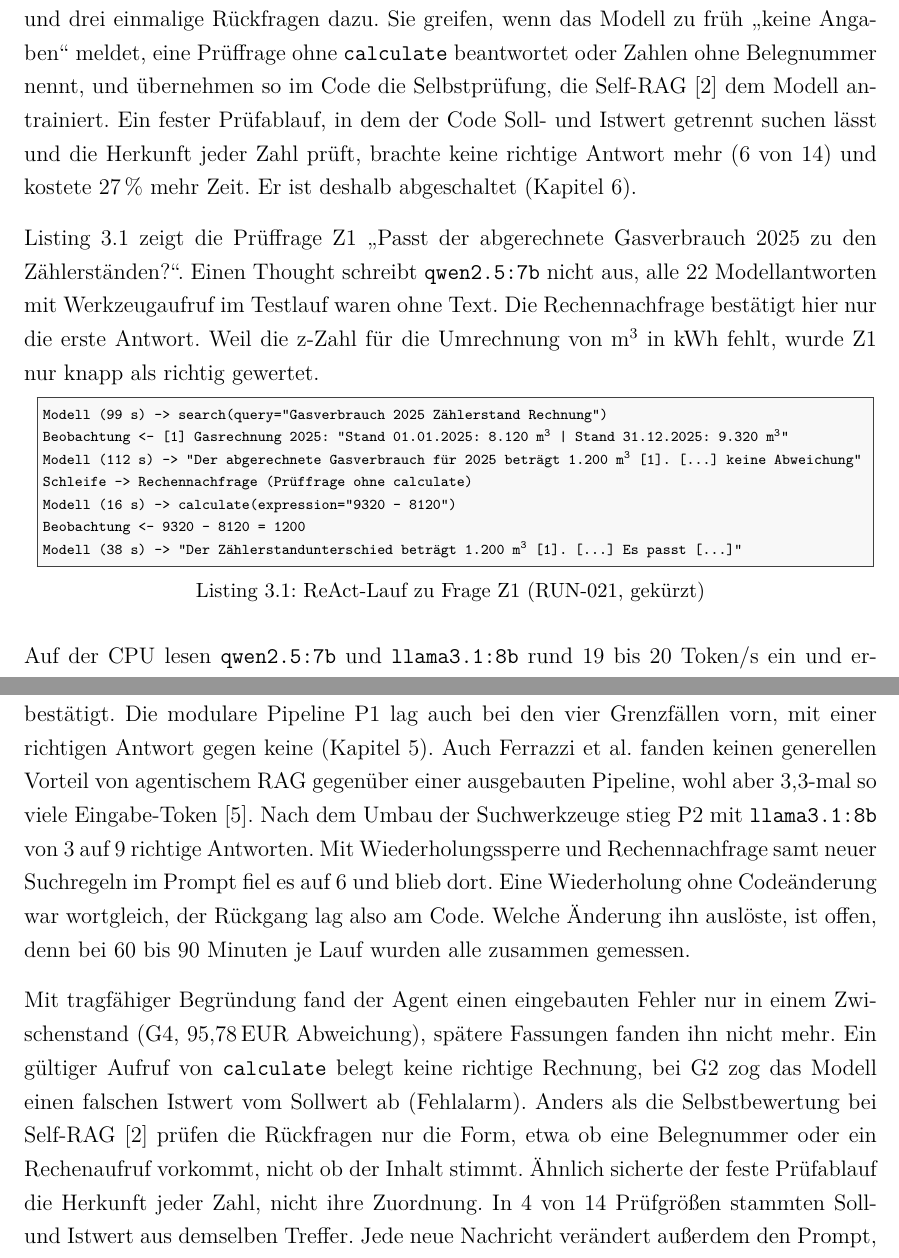
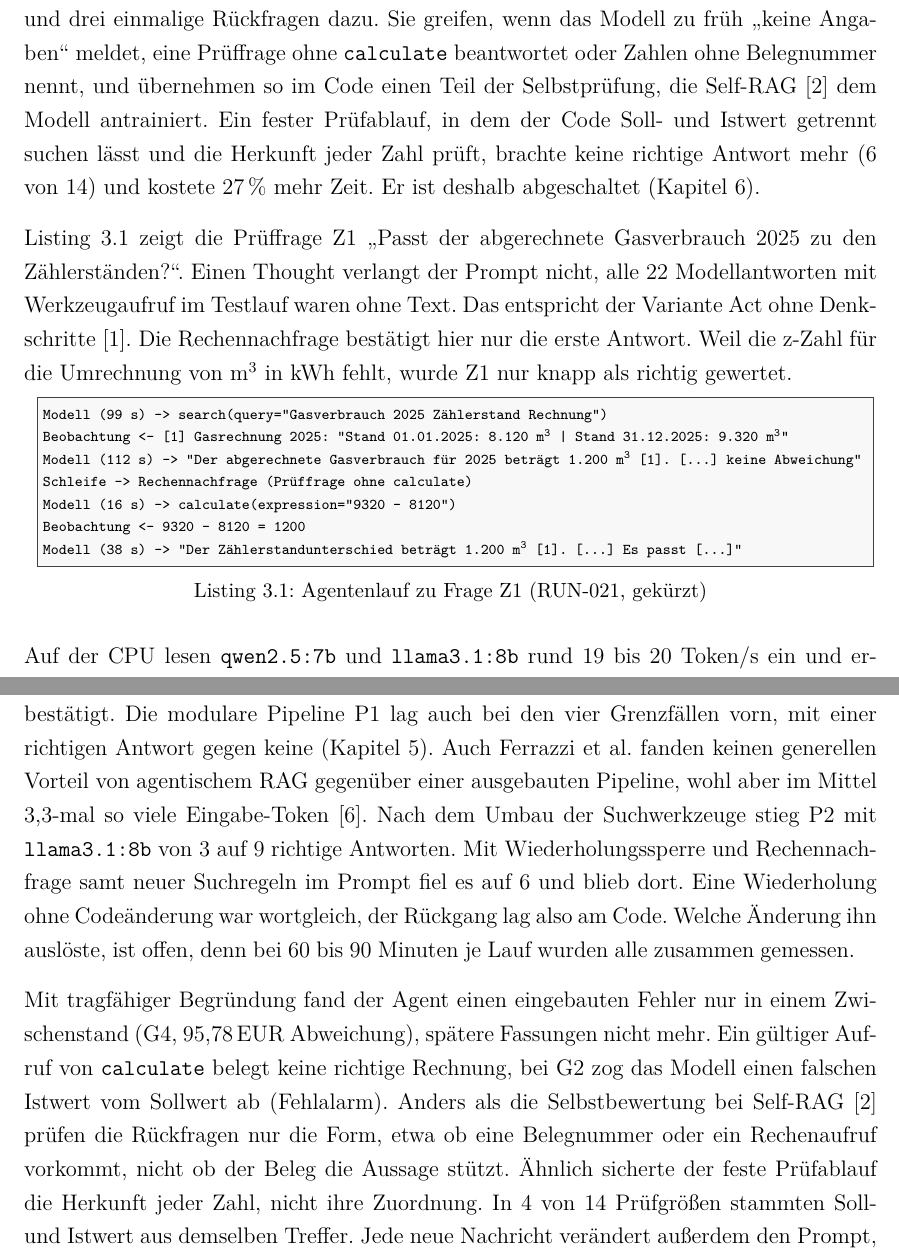
Before and after one commit to DennisDHBW/local-household-audit-agent, a LaTeX thesis (paper/main.tex, which reads paper/ads/header.tex, paper/content/chapter/03-architecture/main.tex, paper/content/chapter/06-reflection/main.tex): two parts of pages 6 and 10 of 11, joined at a grey line, cut so that both start at the same text. Compiled offline with pdfLaTeX.

Commit message:
docs(paper): tighten six citations and fix bibliography format
Self-RAG, ReAct/Act, GraphRAG prompt length, Context Recall with RAGAS docs as source, mean token ratio; DOI instead of URL, German URL label, no break after https:.

```diff
--- a/paper/ads/header.tex
+++ b/paper/ads/header.tex
@@ -139,7 +139,7 @@
         minnames=4,
         dashed=false
     ]{biblatex}
-    \DefineBibliographyStrings{german}{andothers={et\addabbrvspace al\adddot}}
+    \DefineBibliographyStrings{german}{andothers={et\addabbrvspace al\adddot},url={Verfügbar unter}}
 }
 \iflang{en}{%
     \usepackage[
@@ -156,6 +156,7 @@
 
 \setcounter{biburllcpenalty}{7000}
 \setcounter{biburlucpenalty}{8000}
+\setcounter{biburlbigbreakpenalty}{10000}
 
 % \bibliography{bibliographie.bib}
 \addbibresource{bibliographie.bib}
--- a/paper/content/chapter/03-architecture/main.tex
+++ b/paper/content/chapter/03-architecture/main.tex
@@ -28,11 +28,11 @@ Werkzeug (Argumente) & Rückgabe \\
 
 Die Werkzeuge (Tabelle~\ref{tab:tools}) laufen über das native Tool-Calling von Ollama statt über ReAct-Freitext mit eigenem Parser, im Smoke-Test lieferten alle 10 Aufrufe der beiden Kandidatenmodelle einen lesbaren Werkzeugaufruf. Anfangs gab es getrennte Suchen für Fließtext und Tabellen, und in den ersten Nachtläufen entstanden 18 von 23 Fehlschlägen von P2 bei Werkzeugwahl und Filtern, etwa weil der Agent Kündigungsfristen im Fließtext suchte. Seither gibt es ein einziges \texttt{search}, und das Modell filtert nur nach Sparte (Kapitel~\ref{chap:04-retrieval}). Im letzten Testlauf rief der Agent bei 14 Fragen nur \texttt{search} (16-mal), \texttt{list\_documents} (4) und \texttt{calculate} (3) auf.
 
-Die Agentenschleife ist selbst geschrieben, damit jeder Schritt lesbar und ohne Ollama testbar bleibt. Nach sechs Werkzeugaufrufen oder bei knappem Kontext folgt ein letzter Modellaufruf ohne Werkzeuge. Nach Fehlschlägen kamen eine Wiederholungssperre und drei einmalige Rückfragen dazu. Sie greifen, wenn das Modell zu früh \enquote{keine Angaben} meldet, eine Prüffrage ohne \texttt{calculate} beantwortet oder Zahlen ohne Belegnummer nennt, und übernehmen so im Code die Selbstprüfung, die Self-RAG~\cite{asai2024selfrag} dem Modell antrainiert. Ein fester Prüfablauf, in dem der Code Soll- und Istwert getrennt suchen lässt und die Herkunft jeder Zahl prüft, brachte keine richtige Antwort mehr (6 von 14) und kostete 27\,\% mehr Zeit. Er ist deshalb abgeschaltet (Kapitel~\ref{chap:06-reflection}).
+Die Agentenschleife ist selbst geschrieben, damit jeder Schritt lesbar und ohne Ollama testbar bleibt. Nach sechs Werkzeugaufrufen oder bei knappem Kontext folgt ein letzter Modellaufruf ohne Werkzeuge. Nach Fehlschlägen kamen eine Wiederholungssperre und drei einmalige Rückfragen dazu. Sie greifen, wenn das Modell zu früh \enquote{keine Angaben} meldet, eine Prüffrage ohne \texttt{calculate} beantwortet oder Zahlen ohne Belegnummer nennt, und übernehmen so im Code einen Teil der Selbstprüfung, die Self-RAG~\cite{asai2024selfrag} dem Modell antrainiert. Ein fester Prüfablauf, in dem der Code Soll- und Istwert getrennt suchen lässt und die Herkunft jeder Zahl prüft, brachte keine richtige Antwort mehr (6 von 14) und kostete 27\,\% mehr Zeit. Er ist deshalb abgeschaltet (Kapitel~\ref{chap:06-reflection}).
 
-Listing~\ref{lst:react-z1} zeigt die Prüffrage Z1 \enquote{Passt der abgerechnete Gasverbrauch 2025 zu den Zählerständen?}. Einen Thought schreibt \texttt{qwen2.5:7b} nicht aus, alle 22 Modellantworten mit Werkzeugaufruf im Testlauf waren ohne Text. Die Rechennachfrage bestätigt hier nur die erste Antwort. Weil die z-Zahl für die Umrechnung von m\textsuperscript{3} in kWh fehlt, wurde Z1 nur knapp als richtig gewertet.
+Listing~\ref{lst:react-z1} zeigt die Prüffrage Z1 \enquote{Passt der abgerechnete Gasverbrauch 2025 zu den Zählerständen?}. Einen Thought verlangt der Prompt nicht, alle 22 Modellantworten mit Werkzeugaufruf im Testlauf waren ohne Text. Das entspricht der Variante Act ohne Denkschritte~\cite{yao2023react}. Die Rechennachfrage bestätigt hier nur die erste Antwort. Weil die z-Zahl für die Umrechnung von m\textsuperscript{3} in kWh fehlt, wurde Z1 nur knapp als richtig gewertet.
 
-\begin{lstlisting}[language={},numbers=none,columns=fullflexible,basicstyle=\ttfamily\scriptsize,aboveskip=8pt,caption={ReAct-Lauf zu Frage Z1 (RUN-021, gekürzt)},label={lst:react-z1},literate={ä}{{\"a}}1 {ö}{{\"o}}1 {ü}{{\"u}}1 {³}{{\textsuperscript{3}}}1]
+\begin{lstlisting}[language={},numbers=none,columns=fullflexible,basicstyle=\ttfamily\scriptsize,aboveskip=8pt,caption={Agentenlauf zu Frage Z1 (RUN-021, gekürzt)},label={lst:react-z1},literate={ä}{{\"a}}1 {ö}{{\"o}}1 {ü}{{\"u}}1 {³}{{\textsuperscript{3}}}1]
 Modell (99 s)  -> search(query="Gasverbrauch 2025 Zählerstand Rechnung")
 Beobachtung    <- [1] Gasrechnung 2025: "Stand 01.01.2025: 8.120 m³ | Stand 31.12.2025: 9.320 m³"
 Modell (112 s) -> "Der abgerechnete Gasverbrauch für 2025 beträgt 1.200 m³ [1]. [...] keine Abweichung"
--- a/paper/content/chapter/06-reflection/main.tex
+++ b/paper/content/chapter/06-reflection/main.tex
@@ -6,8 +6,8 @@
 % Bewertungskriterium: Literaturbezug und Reflexion (10 %), Budget 0,75 Seiten
 % Belege: evaluation-log (RUN-010 bis RUN-021), ADR-0013/0015/0016, ISS-062/067/070/071/074/088
 
-Die Annahme aus Kapitel~\ref{chap:01-problem-use-case}, dass Prüffragen einen Agenten brauchen, hat sich nicht bestätigt. Die modulare Pipeline P1 lag auch bei den vier Grenzfällen vorn, mit einer richtigen Antwort gegen keine (Kapitel~\ref{chap:05-evaluation}). Auch Ferrazzi et al. fanden keinen generellen Vorteil von agentischem RAG gegenüber einer ausgebauten Pipeline, wohl aber 3,3-mal so viele Eingabe-Token~\cite{ferrazzi2026agentic}. Nach dem Umbau der Suchwerkzeuge stieg P2 mit \texttt{llama3.1:8b} von 3 auf 9 richtige Antworten. Mit Wiederholungssperre und Rechennachfrage samt neuer Suchregeln im Prompt fiel es auf 6 und blieb dort. Eine Wiederholung ohne Codeänderung war wortgleich, der Rückgang lag also am Code. Welche Änderung ihn auslöste, ist offen, denn bei 60 bis 90 Minuten je Lauf wurden alle zusammen gemessen.
+Die Annahme aus Kapitel~\ref{chap:01-problem-use-case}, dass Prüffragen einen Agenten brauchen, hat sich nicht bestätigt. Die modulare Pipeline P1 lag auch bei den vier Grenzfällen vorn, mit einer richtigen Antwort gegen keine (Kapitel~\ref{chap:05-evaluation}). Auch Ferrazzi et al. fanden keinen generellen Vorteil von agentischem RAG gegenüber einer ausgebauten Pipeline, wohl aber im Mittel 3,3-mal so viele Eingabe-Token~\cite{ferrazzi2026agentic}. Nach dem Umbau der Suchwerkzeuge stieg P2 mit \texttt{llama3.1:8b} von 3 auf 9 richtige Antworten. Mit Wiederholungssperre und Rechennachfrage samt neuer Suchregeln im Prompt fiel es auf 6 und blieb dort. Eine Wiederholung ohne Codeänderung war wortgleich, der Rückgang lag also am Code. Welche Änderung ihn auslöste, ist offen, denn bei 60 bis 90 Minuten je Lauf wurden alle zusammen gemessen.
 
-Mit tragfähiger Begründung fand der Agent einen eingebauten Fehler nur in einem Zwischenstand (G4, 95,78\,EUR Abweichung), spätere Fassungen fanden ihn nicht mehr. Ein gültiger Aufruf von \texttt{calculate} belegt keine richtige Rechnung, bei G2 zog das Modell einen falschen Istwert vom Sollwert ab (Fehlalarm). Anders als die Selbstbewertung bei Self-RAG~\cite{asai2024selfrag} prüfen die Rückfragen nur die Form, etwa ob eine Belegnummer oder ein Rechenaufruf vorkommt, nicht ob der Inhalt stimmt. Ähnlich sicherte der feste Prüfablauf die Herkunft jeder Zahl, nicht ihre Zuordnung. In 4 von 14 Prüfgrößen stammten Soll- und Istwert aus demselben Treffer. Jede neue Nachricht verändert außerdem den Prompt, nach der Nachricht des Prüfablaufs antwortete das Modell bei S5 auf Chinesisch.
+Mit tragfähiger Begründung fand der Agent einen eingebauten Fehler nur in einem Zwischenstand (G4, 95,78\,EUR Abweichung), spätere Fassungen nicht mehr. Ein gültiger Aufruf von \texttt{calculate} belegt keine richtige Rechnung, bei G2 zog das Modell einen falschen Istwert vom Sollwert ab (Fehlalarm). Anders als die Selbstbewertung bei Self-RAG~\cite{asai2024selfrag} prüfen die Rückfragen nur die Form, etwa ob eine Belegnummer oder ein Rechenaufruf vorkommt, nicht ob der Beleg die Aussage stützt. Ähnlich sicherte der feste Prüfablauf die Herkunft jeder Zahl, nicht ihre Zuordnung. In 4 von 14 Prüfgrößen stammten Soll- und Istwert aus demselben Treffer. Jede neue Nachricht verändert außerdem den Prompt, nach der Nachricht des Prüfablaufs antwortete das Modell bei S5 auf Chinesisch.
 
 Als Nächstes läge ein überarbeiteter Prüfablauf nahe, der Soll- und Istwert getrennt nach Dokumentart sucht und prüft, ob beide aus verschiedenen Treffern stammen und dieselbe Größe meinen. Der in Kapitel~\ref{chap:01-problem-use-case} vermisste Hinweis zur Rechtsberatung gehört in System-Prompt und Oberfläche. Ob solche Änderungen wirken, zeigt erst ein größerer Fragenkatalog, auf dem jede einzeln und mehrfach gemessen wird.
```
Also changed, not shown: paper/bibliographie.bib (+11 -2 lines), paper/content/chapter/04-retrieval/main.tex (+1 -1 lines), paper/content/chapter/05-evaluation/main.tex (+1 -1 lines).
